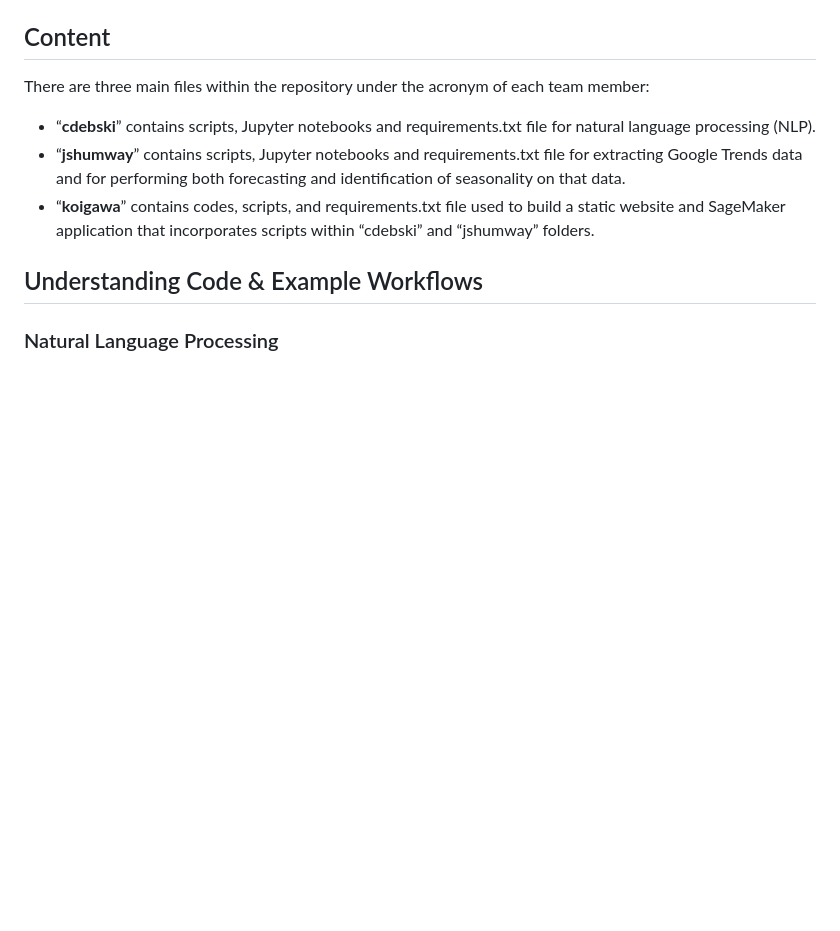
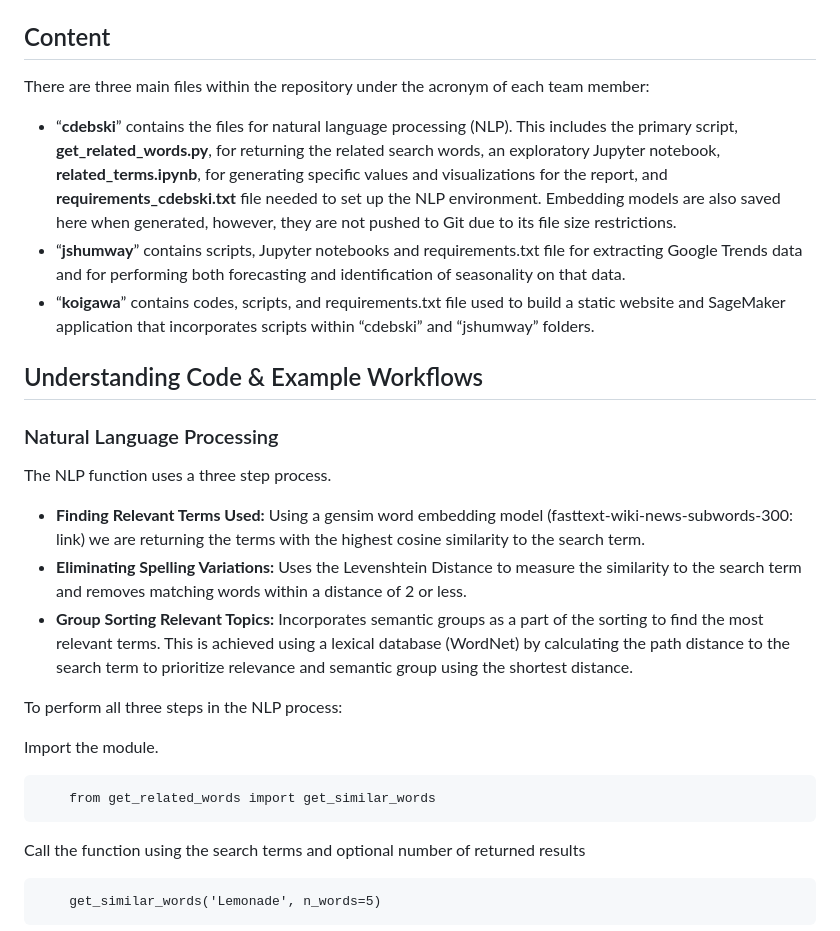
Before and after one commit to carldebski/mads_capstone, a Markdown page: README.md, the part around one of its changes. GitHub-like rendering; blank space fills up the shorter version.

```diff
--- a/README.md
+++ b/README.md
@@ -26,7 +26,7 @@ Due to time and resource constraints, we have determined minimally viable produc
 ## Content
 There are three main files within the repository under the acronym of each team member:
 <ul>
-<li>“<b>cdebski</b>” contains scripts, Jupyter notebooks and requirements.txt file for natural language processing (NLP).</li>
+<li>“<b>cdebski</b>” contains the files for natural language processing (NLP). This includes the primary script, <b>get_related_words.py</b>, for returning the related search words, an exploratory Jupyter notebook, <b>related_terms.ipynb</b>, for generating specific values and visualizations for the report, and <b>requirements_cdebski.txt</b> file needed to set up the NLP environment. Embedding models are also saved here when generated, however, they are not pushed to Git due to its file size restrictions.</li>
 <li>“<b>jshumway</b>” contains scripts, Jupyter notebooks and requirements.txt file for extracting Google Trends data and for performing both forecasting and identification of seasonality on that data.</li>
 <li>“<b>koigawa</b>” contains codes, scripts,  and requirements.txt file used to build a static website and SageMaker application that incorporates scripts within “cdebski” and “jshumway” folders.</li>
 </ul>
@@ -34,3 +34,20 @@ There are three main files within the repository under the acronym of each team
 ## Understanding Code & Example Workflows
 
 ### Natural Language Processing
+The NLP function uses a three step process.
+<ul>
+<li><b>Finding Relevant Terms Used:</b> Using a gensim word embedding model (fasttext-wiki-news-subwords-300: link) we are returning the terms with the highest cosine similarity to the search term.</li>
+<li><b>Eliminating Spelling Variations:</b> Uses the Levenshtein Distance to measure the similarity to the search term and removes matching words within a distance of 2 or less. </li>
+<li><b>Group Sorting Relevant Topics:</b> Incorporates semantic groups as a part of the sorting to find the most relevant terms. This is achieved using a lexical database (WordNet) by calculating the path distance to the search term to prioritize relevance and semantic group using the shortest distance.</li>
+</ul>
+
+To perform all three steps in the NLP process:
+
+Import the module.
+
+        from get_related_words import get_similar_words
+
+Call the function using the search terms and optional number of returned results
+
+        get_similar_words('Lemonade', n_words=5)
+
```
Also changed, not shown: other parts of README.md (+38 -0 lines).
